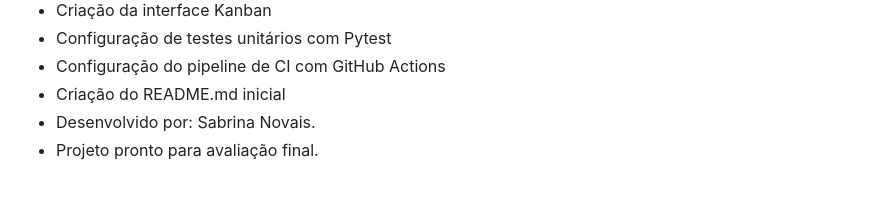
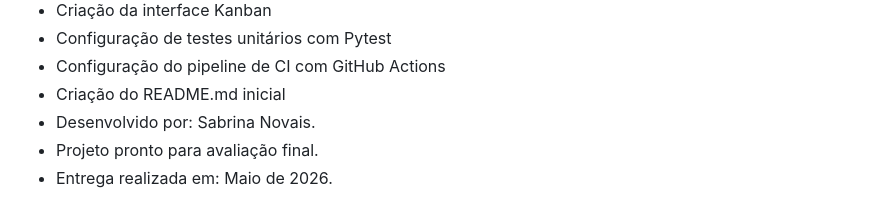
Before and after one commit to sabrinanovais140199-ops/trabalho_engenharia_software, a Markdown page: README.md, the part around the change. GitHub-like rendering.

Commit message:
docs: carimbo final de entrega do projeto

```diff
--- a/README.md
+++ b/README.md
@@ -91,3 +91,4 @@ Para acomodar essa mudança, um novo card foi adicionado ao quadro Kanban na col
 *   Criação do README.md inicial
 * Desenvolvido por: Sabrina Novais.
 * Projeto pronto para avaliação final.
+* Entrega realizada em: Maio de 2026.
```
